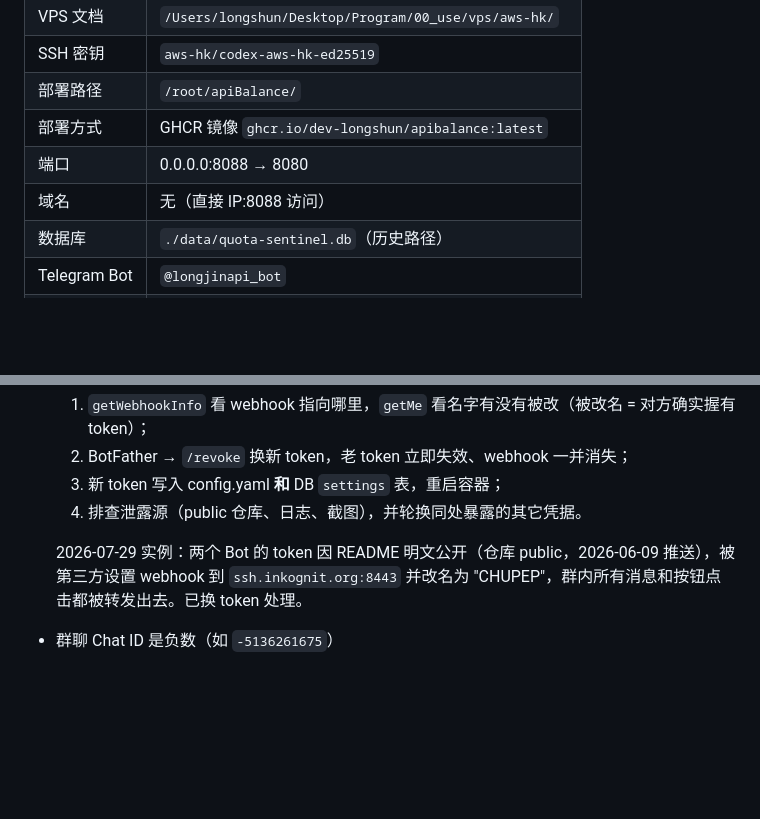
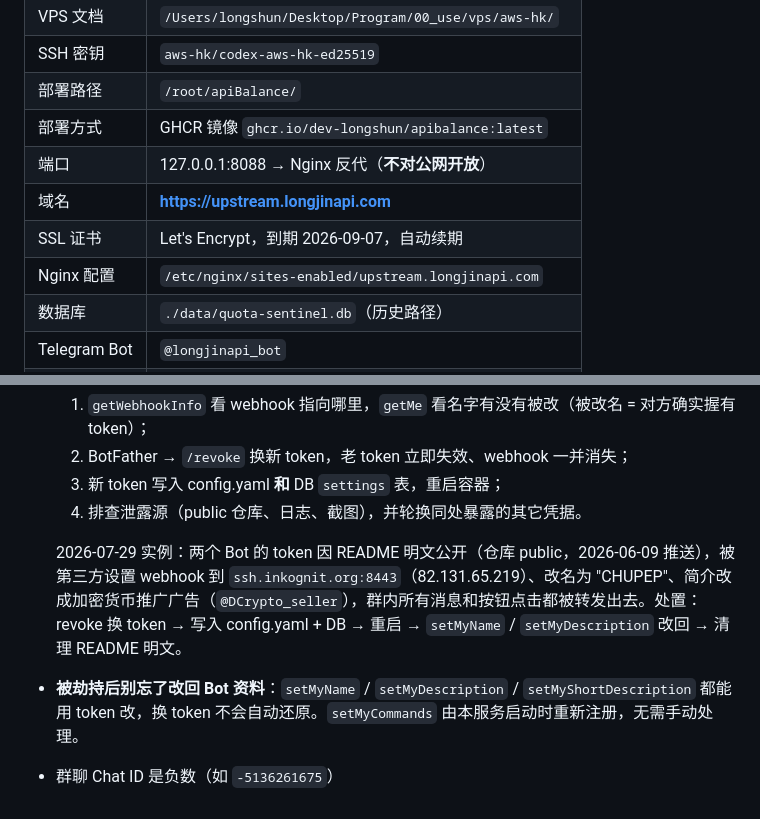
Before and after one commit to dev-longshun/apiBalance, a Markdown page: README.md, 2 parts joined by grey strips. Drawn GitHub-style; blank space fills up the shorter version.

Commit message:
docs: AWS 面板收口到 Nginx + 补充劫持后资料还原步骤
AWS 那台 docker-compose 端口从 0.0.0.0:8088 改绑 127.0.0.1:8088，
走已有的 upstream.longjinapi.com 反代（Let's Encrypt，2026-09-07 到期），
公网不再能直连面板登录页。

Co-Authored-By: Claude Opus 5 (1M context) <noreply@anthropic.com>

```diff
--- a/README.md
+++ b/README.md
@@ -66,8 +66,10 @@ cd /root/upstream-balance && git pull && docker compose up -d --build
 | SSH 密钥 | `aws-hk/codex-aws-hk-ed25519` |
 | 部署路径 | `/root/apiBalance/` |
 | 部署方式 | GHCR 镜像 `ghcr.io/dev-longshun/apibalance:latest` |
-| 端口 | 0.0.0.0:8088 → 8080 |
-| 域名 | 无（直接 IP:8088 访问） |
+| 端口 | 127.0.0.1:8088 → Nginx 反代（**不对公网开放**） |
+| 域名 | **https://upstream.longjinapi.com** |
+| SSL 证书 | Let's Encrypt，到期 2026-09-07，自动续期 |
+| Nginx 配置 | `/etc/nginx/sites-enabled/upstream.longjinapi.com` |
 | 数据库 | `./data/quota-sentinel.db`（历史路径） |
 | Telegram Bot | `@longjinapi_bot` |
 | Bot Token | 见服务器 `config.yaml` / `settings` 表（**不记录在此**） |
@@ -136,5 +138,6 @@ admin:
   3. 新 token 写入 config.yaml **和** DB `settings` 表，重启容器；
   4. 排查泄露源（public 仓库、日志、截图），并轮换同处暴露的其它凭据。
 
-  2026-07-29 实例：两个 Bot 的 token 因 README 明文公开（仓库 public，2026-06-09 推送），被第三方设置 webhook 到 `ssh.inkognit.org:8443` 并改名为 "CHUPEP"，群内所有消息和按钮点击都被转发出去。已换 token 处理。
+  2026-07-29 实例：两个 Bot 的 token 因 README 明文公开（仓库 public，2026-06-09 推送），被第三方设置 webhook 到 `ssh.inkognit.org:8443`（82.131.65.219）、改名为 "CHUPEP"、简介改成加密货币推广广告（`@DCrypto_seller`），群内所有消息和按钮点击都被转发出去。处置：revoke 换 token → 写入 config.yaml + DB → 重启 → `setMyName` / `setMyDescription` 改回 → 清理 README 明文。
+- **被劫持后别忘了改回 Bot 资料**：`setMyName` / `setMyDescription` / `setMyShortDescription` 都能用 token 改，换 token 不会自动还原。`setMyCommands` 由本服务启动时重新注册，无需手动处理。
 - 群聊 Chat ID 是负数（如 `-5136261675`）
```
